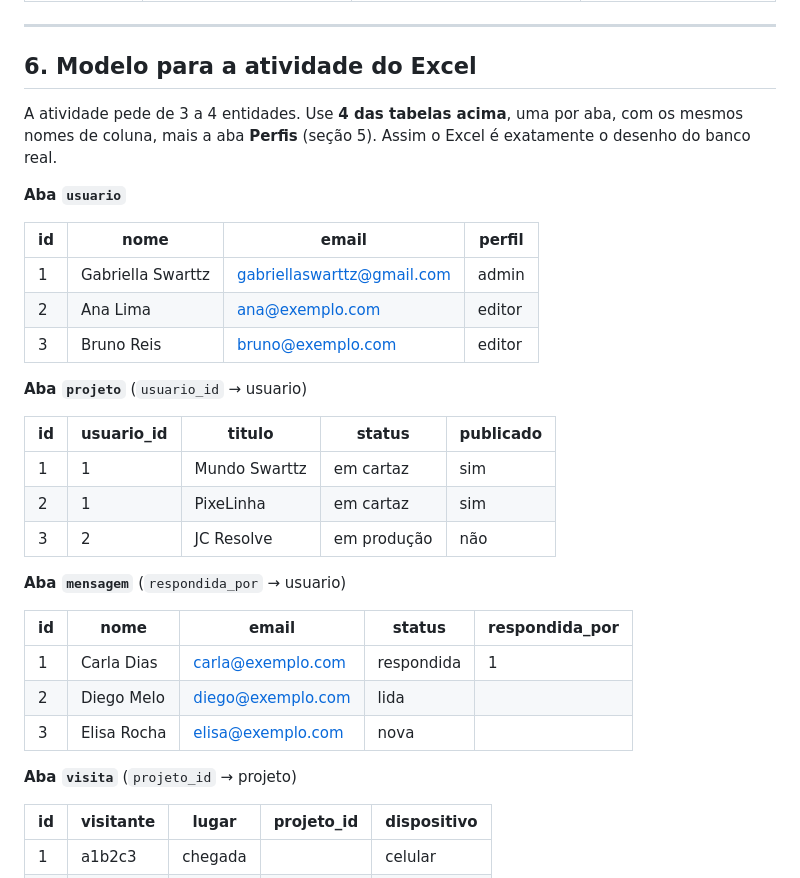
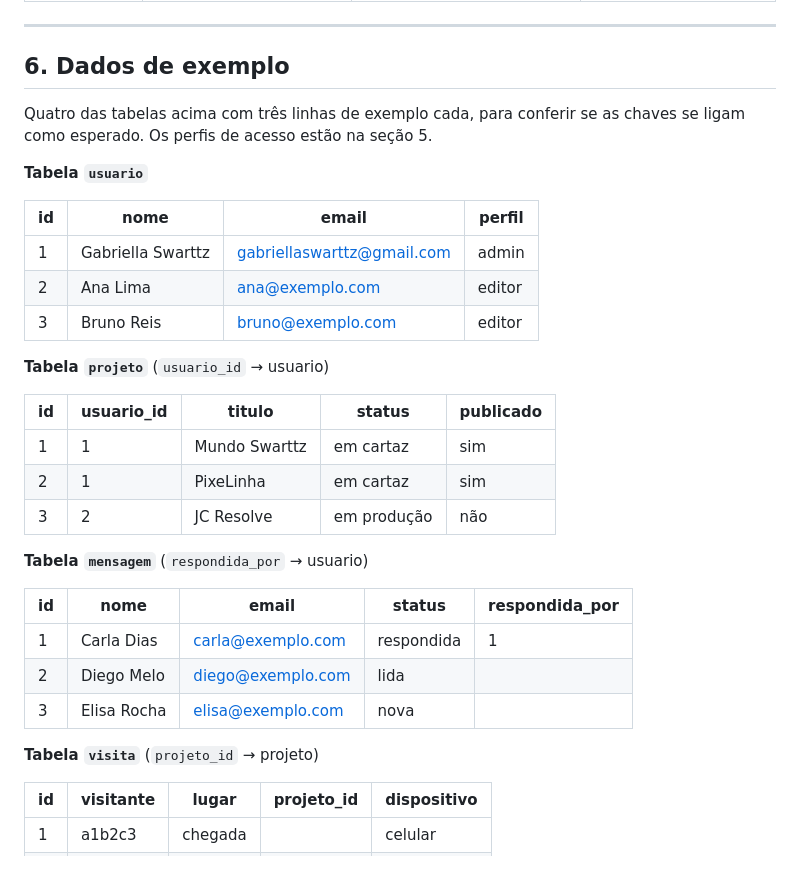
Before and after one commit to GabriellaCMaciel/mundo-swarttz, a Markdown page: docs/BANCO-DE-DADOS.md, the part around the change. Drawn GitHub-style.

```diff
--- a/docs/BANCO-DE-DADOS.md
+++ b/docs/BANCO-DE-DADOS.md
@@ -262,11 +262,11 @@ Regra: **(visitante, alvo) é único**. Isso impede o mesmo navegador de votar d
 
 ---
 
-## 6. Modelo para a atividade do Excel
+## 6. Dados de exemplo
 
-A atividade pede de 3 a 4 entidades. Use **4 das tabelas acima**, uma por aba, com os mesmos nomes de coluna, mais a aba **Perfis** (seção 5). Assim o Excel é exatamente o desenho do banco real.
+Quatro das tabelas acima com três linhas de exemplo cada, para conferir se as chaves se ligam como esperado. Os perfis de acesso estão na seção 5.
 
-**Aba `usuario`**
+**Tabela `usuario`**
 
 | id | nome | email | perfil |
 |---|---|---|---|
@@ -274,7 +274,7 @@ A atividade pede de 3 a 4 entidades. Use **4 das tabelas acima**, uma por aba, c
 | 2 | Ana Lima | ana@exemplo.com | editor |
 | 3 | Bruno Reis | bruno@exemplo.com | editor |
 
-**Aba `projeto`** (`usuario_id` → usuario)
+**Tabela `projeto`** (`usuario_id` → usuario)
 
 | id | usuario_id | titulo | status | publicado |
 |---|---|---|---|---|
@@ -282,7 +282,7 @@ A atividade pede de 3 a 4 entidades. Use **4 das tabelas acima**, uma por aba, c
 | 2 | 1 | PixeLinha | em cartaz | sim |
 | 3 | 2 | JC Resolve | em produção | não |
 
-**Aba `mensagem`** (`respondida_por` → usuario)
+**Tabela `mensagem`** (`respondida_por` → usuario)
 
 | id | nome | email | status | respondida_por |
 |---|---|---|---|---|
@@ -290,7 +290,7 @@ A atividade pede de 3 a 4 entidades. Use **4 das tabelas acima**, uma por aba, c
 | 2 | Diego Melo | diego@exemplo.com | lida | |
 | 3 | Elisa Rocha | elisa@exemplo.com | nova | |
 
-**Aba `visita`** (`projeto_id` → projeto)
+**Tabela `visita`** (`projeto_id` → projeto)
 
 | id | visitante | lugar | projeto_id | dispositivo |
 |---|---|---|---|---|
```
Also changed, not shown: CHANGELOG.md (+1 -1 lines), database/normalizacao.md (+5 -5 lines).
